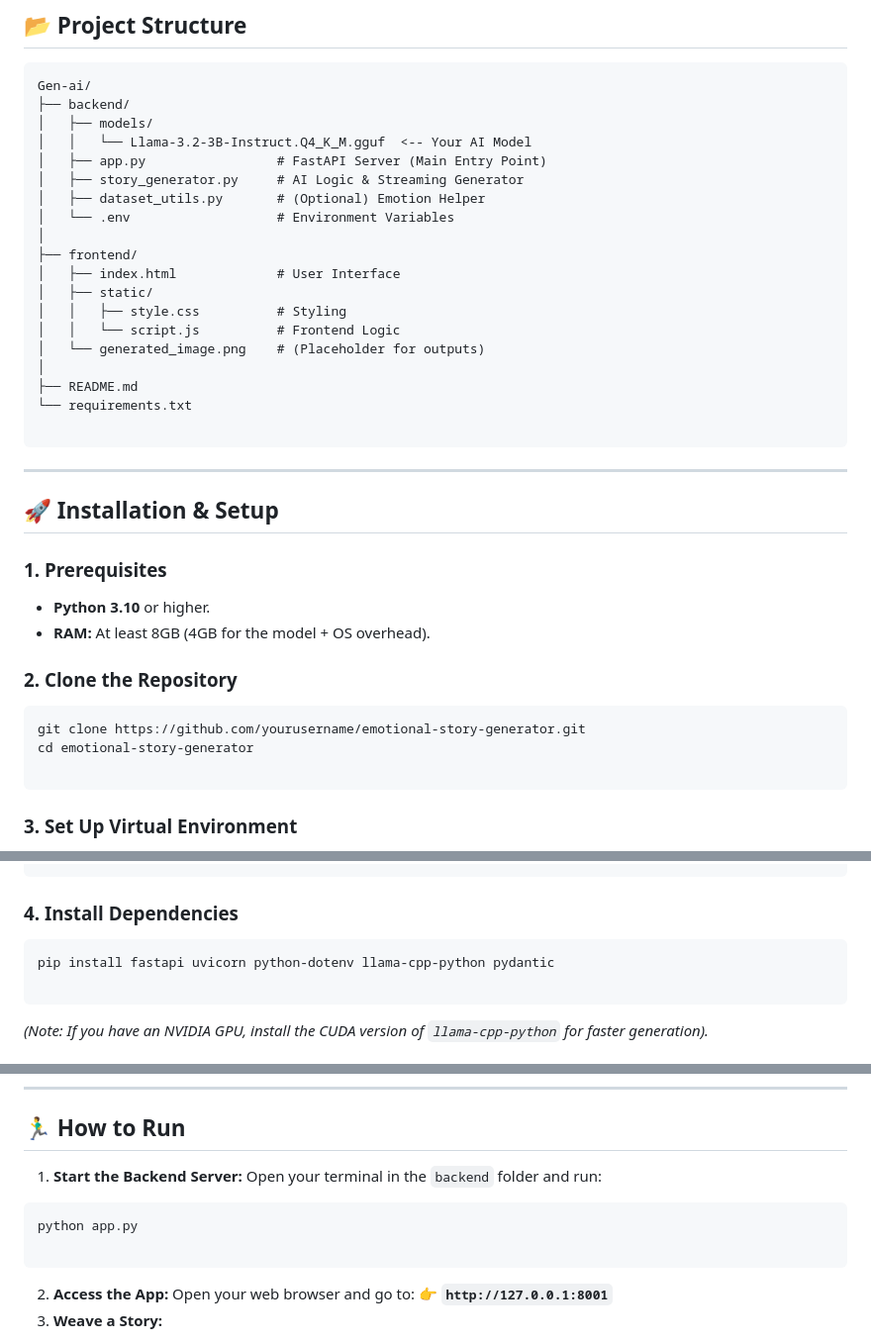
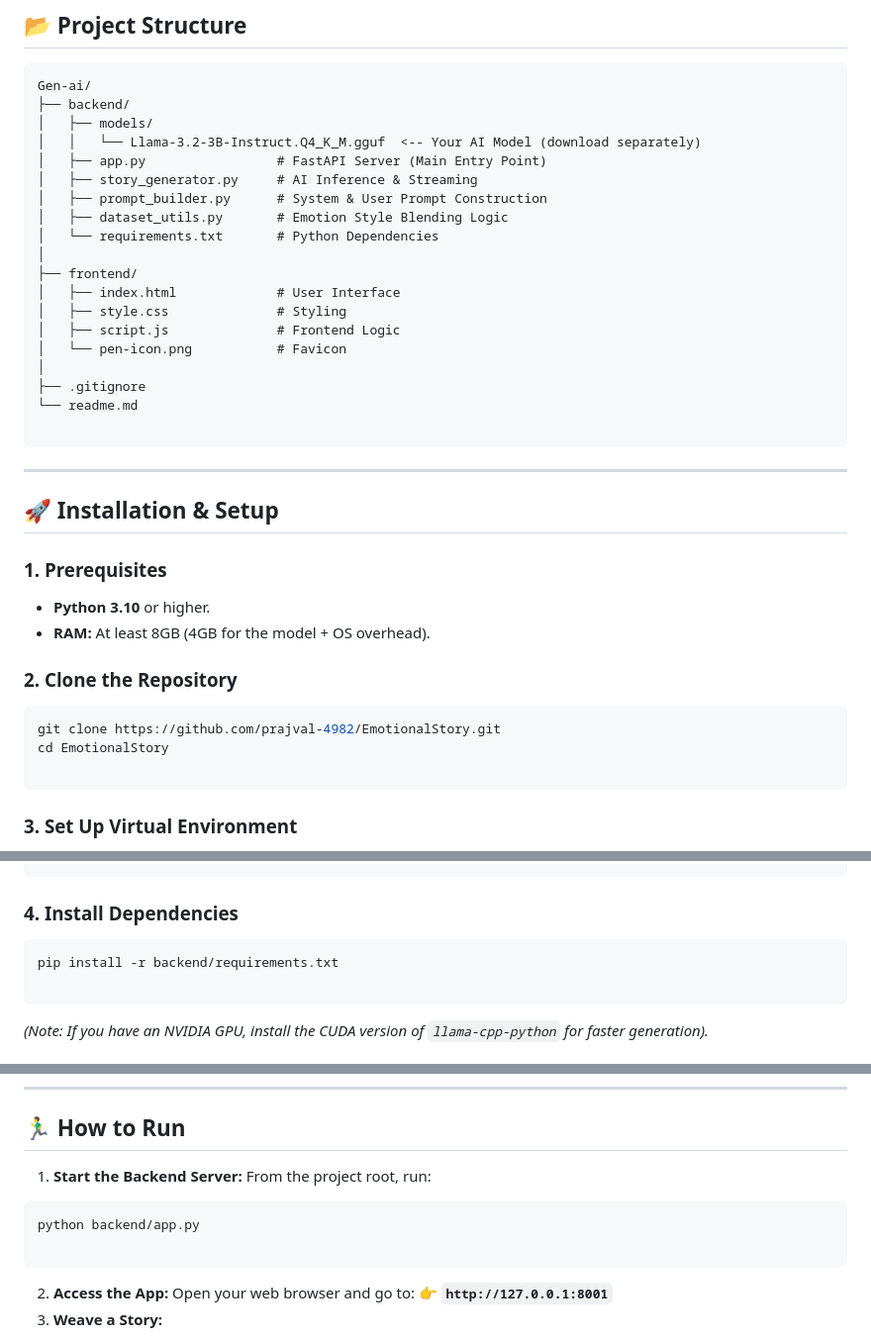
Before and after one commit to prajval-4982/EmotionalStory, a Markdown page: readme.md, 3 parts joined by grey strips. Shown at 99% size. Rendered like a GitHub page.

Commit message:
docs: fix readme - correct structure, URLs, install and run commands

````diff
--- a/readme.md
+++ b/readme.md
@@ -25,21 +25,21 @@ A local AI-powered application that weaves creative, emotion-driven stories base
 Gen-ai/
 ├── backend/
 │   ├── models/
-│   │   └── Llama-3.2-3B-Instruct.Q4_K_M.gguf  <-- Your AI Model
+│   │   └── Llama-3.2-3B-Instruct.Q4_K_M.gguf  <-- Your AI Model (download separately)
 │   ├── app.py                 # FastAPI Server (Main Entry Point)
-│   ├── story_generator.py     # AI Logic & Streaming Generator
-│   ├── dataset_utils.py       # (Optional) Emotion Helper
-│   └── .env                   # Environment Variables
+│   ├── story_generator.py     # AI Inference & Streaming
+│   ├── prompt_builder.py      # System & User Prompt Construction
+│   ├── dataset_utils.py       # Emotion Style Blending Logic
+│   └── requirements.txt       # Python Dependencies
 │
 ├── frontend/
 │   ├── index.html             # User Interface
-│   ├── static/
-│   │   ├── style.css          # Styling
-│   │   └── script.js          # Frontend Logic
-│   └── generated_image.png    # (Placeholder for outputs)
+│   ├── style.css              # Styling
+│   ├── script.js              # Frontend Logic
+│   └── pen-icon.png           # Favicon
 │
-├── README.md
-└── requirements.txt
+├── .gitignore
+└── readme.md
 
 ```
 
@@ -55,8 +55,8 @@ Gen-ai/
 ### 2. Clone the Repository
 
 ```bash
-git clone https://github.com/yourusername/emotional-story-generator.git
-cd emotional-story-generator
+git clone https://github.com/prajval-4982/EmotionalStory.git
+cd EmotionalStory
 
 ```
 
@@ -83,7 +83,7 @@ source .venv/bin/activate
 ### 4. Install Dependencies
 
 ```bash
-pip install fastapi uvicorn python-dotenv llama-cpp-python pydantic
+pip install -r backend/requirements.txt
 
 ```
 
@@ -102,9 +102,9 @@ You need the **Llama 3.2** GGUF model file.
 ## 🏃‍♂️ How to Run
 
 1. **Start the Backend Server:**
-Open your terminal in the `backend` folder and run:
+From the project root, run:
 ```bash
-python app.py
+python backend/app.py
 
 ```
 
````
